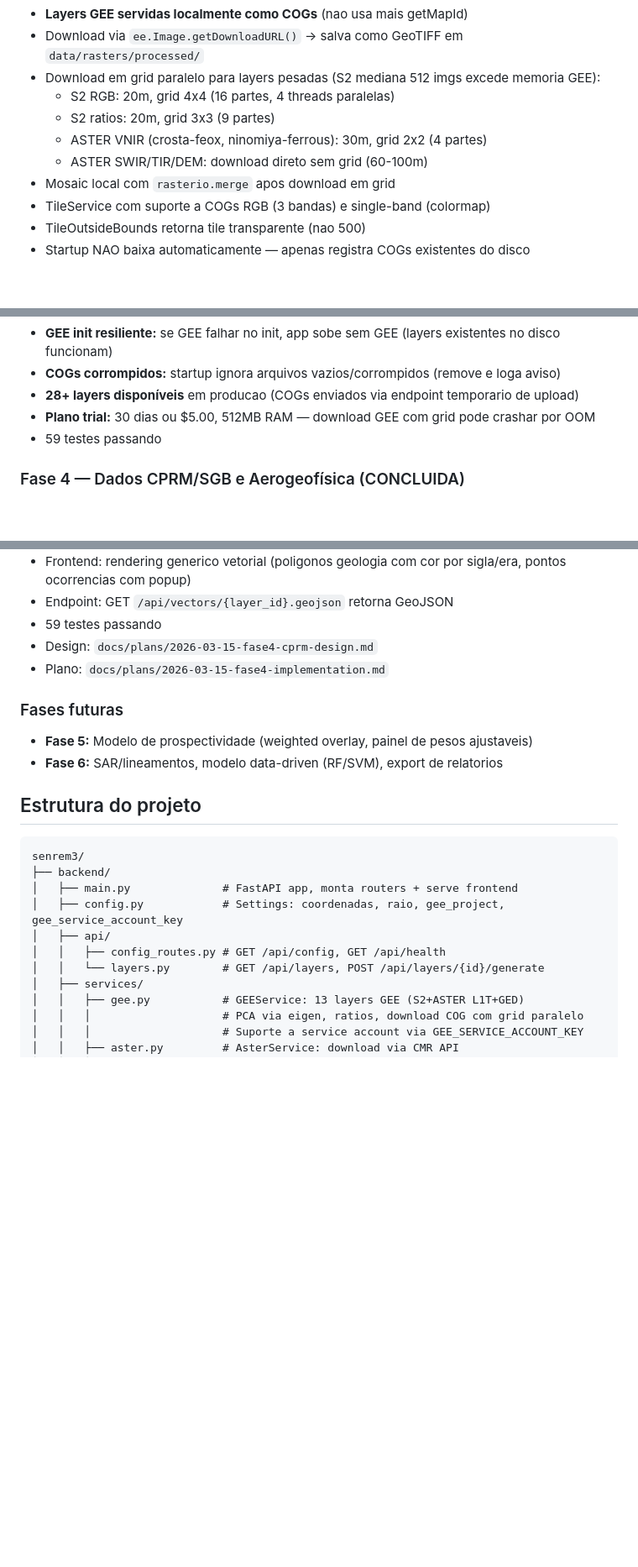
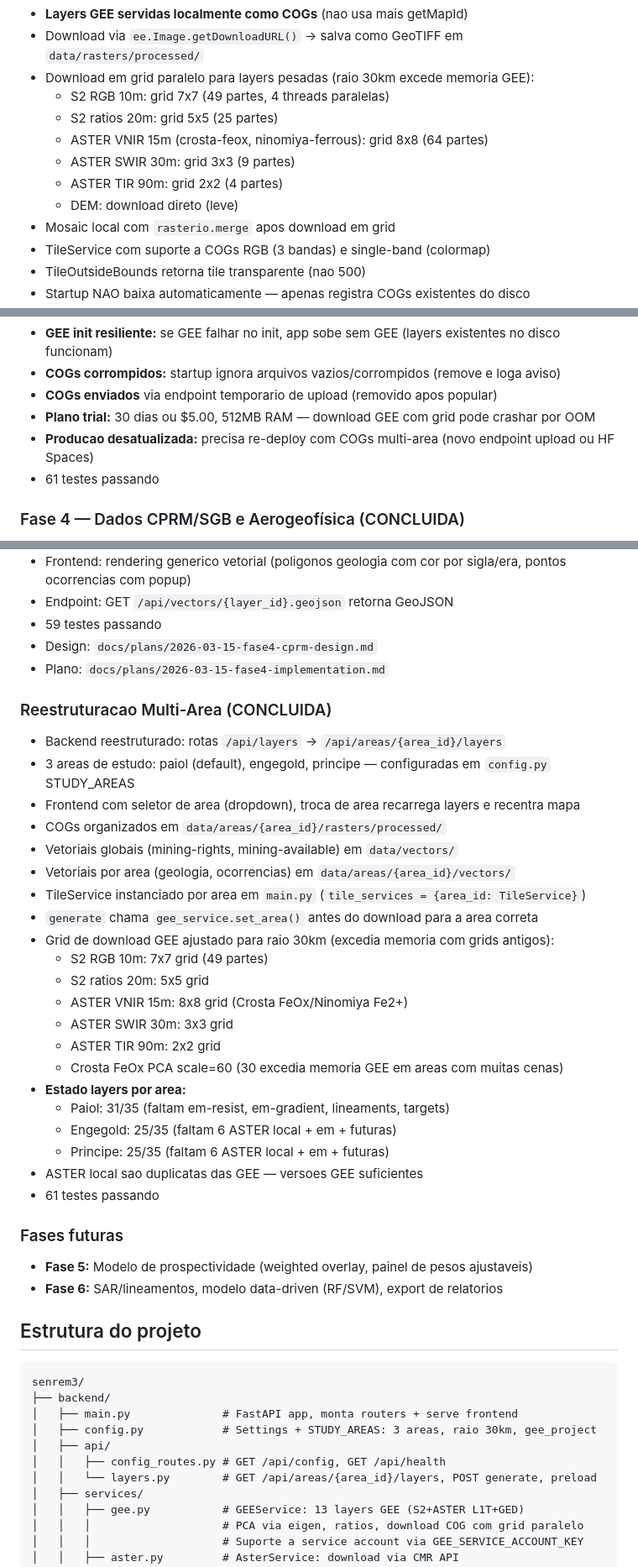
Before and after one commit to gabrielsapucaia/senrem, a Markdown page: CLAUDE.md, 3 parts joined by grey strips. Shown at 84% size. Rendered like a GitHub page; blank space fills up the shorter version.

Commit message:
docs: atualizar CLAUDE.md para multi-area e grids GEE corrigidos
Co-Authored-By: Claude Opus 4.6 (1M context) <noreply@anthropic.com>

```diff
--- a/CLAUDE.md
+++ b/CLAUDE.md
@@ -93,11 +98,13 @@ FastAPI backend + frontend MapLibre GL JS para visualizacao interativa de dados
 - Gaps de cobertura sao inerentes ao catalogo ASTER L1T no GEE (menos cenas validas, especialmente na seca)
 - **Layers GEE servidas localmente como COGs** (nao usa mais getMapId)
 - Download via `ee.Image.getDownloadURL()` → salva como GeoTIFF em `data/rasters/processed/`
-- Download em grid paralelo para layers pesadas (S2 mediana 512 imgs excede memoria GEE):
-  - S2 RGB: 20m, grid 4x4 (16 partes, 4 threads paralelas)
-  - S2 ratios: 20m, grid 3x3 (9 partes)
-  - ASTER VNIR (crosta-feox, ninomiya-ferrous): 30m, grid 2x2 (4 partes)
-  - ASTER SWIR/TIR/DEM: download direto sem grid (60-100m)
+- Download em grid paralelo para layers pesadas (raio 30km excede memoria GEE):
+  - S2 RGB 10m: grid 7x7 (49 partes, 4 threads paralelas)
+  - S2 ratios 20m: grid 5x5 (25 partes)
+  - ASTER VNIR 15m (crosta-feox, ninomiya-ferrous): grid 8x8 (64 partes)
+  - ASTER SWIR 30m: grid 3x3 (9 partes)
+  - ASTER TIR 90m: grid 2x2 (4 partes)
+  - DEM: download direto (leve)
 - Mosaic local com `rasterio.merge` apos download em grid
 - TileService com suporte a COGs RGB (3 bandas) e single-band (colormap)
 - TileOutsideBounds retorna tile transparente (nao 500)
@@ -140,9 +147,10 @@ FastAPI backend + frontend MapLibre GL JS para visualizacao interativa de dados
 - **Deploy automatico:** push no GitHub dispara rebuild na Railway
 - **GEE init resiliente:** se GEE falhar no init, app sobe sem GEE (layers existentes no disco funcionam)
 - **COGs corrompidos:** startup ignora arquivos vazios/corrompidos (remove e loga aviso)
-- **28+ layers disponíveis** em producao (COGs enviados via endpoint temporario de upload)
+- **COGs enviados** via endpoint temporario de upload (removido apos popular)
 - **Plano trial:** 30 dias ou $5.00, 512MB RAM — download GEE com grid pode crashar por OOM
-- 59 testes passando
+- **Producao desatualizada:** precisa re-deploy com COGs multi-area (novo endpoint upload ou HF Spaces)
+- 61 testes passando
 
 ### Fase 4 — Dados CPRM/SGB e Aerogeofísica (CONCLUIDA)
 - Servico CPRM (`backend/services/cprm.py`) — download WFS GeoSGB, cache GeoJSON local
@@ -166,6 +174,29 @@ FastAPI backend + frontend MapLibre GL JS para visualizacao interativa de dados
 - Design: `docs/plans/2026-03-15-fase4-cprm-design.md`
 - Plano: `docs/plans/2026-03-15-fase4-implementation.md`
 
+### Reestruturacao Multi-Area (CONCLUIDA)
+- Backend reestruturado: rotas `/api/layers` → `/api/areas/{area_id}/layers`
+- 3 areas de estudo: paiol (default), engegold, principe — configuradas em `config.py` STUDY_AREAS
+- Frontend com seletor de area (dropdown), troca de area recarrega layers e recentra mapa
+- COGs organizados em `data/areas/{area_id}/rasters/processed/`
+- Vetoriais globais (mining-rights, mining-available) em `data/vectors/`
+- Vetoriais por area (geologia, ocorrencias) em `data/areas/{area_id}/vectors/`
+- TileService instanciado por area em `main.py` (`tile_services = {area_id: TileService}`)
+- `generate` chama `gee_service.set_area()` antes do download para a area correta
+- Grid de download GEE ajustado para raio 30km (excedia memoria com grids antigos):
+  - S2 RGB 10m: 7x7 grid (49 partes)
+  - S2 ratios 20m: 5x5 grid
+  - ASTER VNIR 15m: 8x8 grid (Crosta FeOx/Ninomiya Fe2+)
+  - ASTER SWIR 30m: 3x3 grid
+  - ASTER TIR 90m: 2x2 grid
+  - Crosta FeOx PCA scale=60 (30 excedia memoria GEE em areas com muitas cenas)
+- **Estado layers por area:**
+  - Paiol: 31/35 (faltam em-resist, em-gradient, lineaments, targets)
+  - Engegold: 25/35 (faltam 6 ASTER local + em + futuras)
+  - Principe: 25/35 (faltam 6 ASTER local + em + futuras)
+- ASTER local sao duplicatas das GEE — versoes GEE suficientes
+- 61 testes passando
+
 ### Fases futuras
 - **Fase 5:** Modelo de prospectividade (weighted overlay, painel de pesos ajustaveis)
 - **Fase 6:** SAR/lineamentos, modelo data-driven (RF/SVM), export de relatorios
@@ -176,10 +207,10 @@ FastAPI backend + frontend MapLibre GL JS para visualizacao interativa de dados
 senrem3/
 ├── backend/
 │   ├── main.py              # FastAPI app, monta routers + serve frontend
-│   ├── config.py            # Settings: coordenadas, raio, gee_project, gee_service_account_key
+│   ├── config.py            # Settings + STUDY_AREAS: 3 areas, raio 30km, gee_project
 │   ├── api/
 │   │   ├── config_routes.py # GET /api/config, GET /api/health
-│   │   └── layers.py        # GET /api/layers, POST /api/layers/{id}/generate
+│   │   └── layers.py        # GET /api/areas/{area_id}/layers, POST generate, preload
 │   ├── services/
 │   │   ├── gee.py           # GEEService: 13 layers GEE (S2+ASTER L1T+GED)
 │   │   │                    # PCA via eigen, ratios, download COG com grid paralelo
```
Also changed, not shown: other parts of CLAUDE.md (+17 -12 lines).
